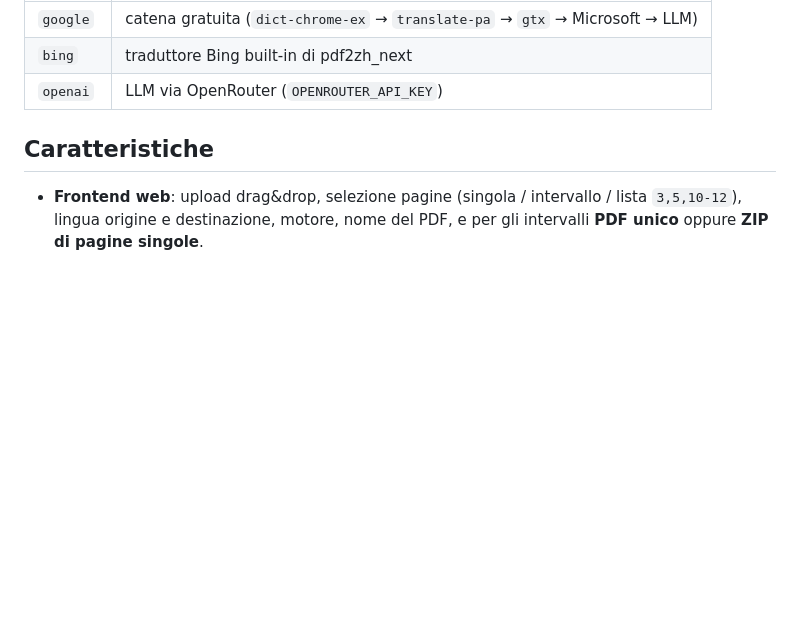
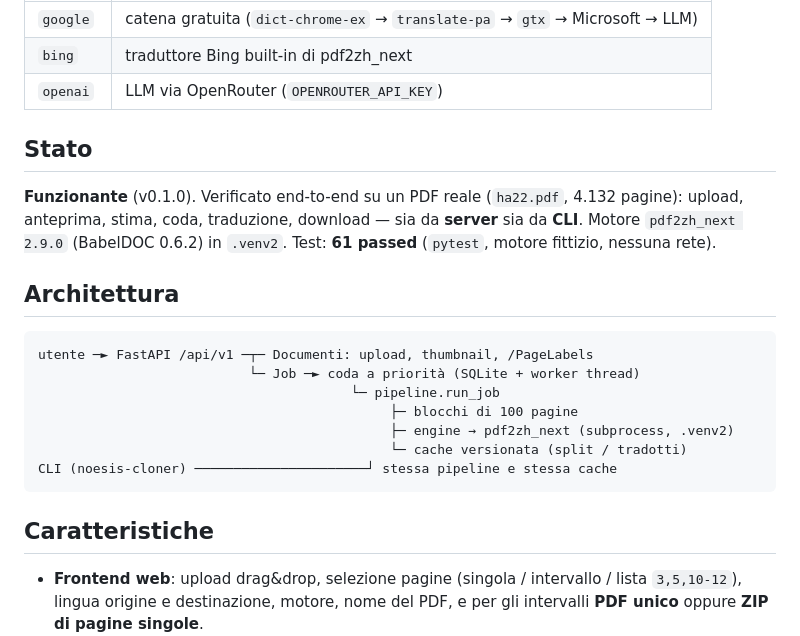
Before and after one commit to vigliafg/noesis-pdf-cloner-service, a Markdown page: README.md, the part around the change. Drawn GitHub-style; blank space fills up the shorter version.

Commit message:
README: sezione Stato (v0.1.0, verificato end-to-end) e Architettura

````diff
--- a/README.md
+++ b/README.md
@@ -13,6 +13,25 @@ Motore: **[pdf2zh_next v2](https://github.com/PDFMathTranslate/PDFMathTranslate-
 | `google` | catena gratuita (`dict-chrome-ex` → `translate-pa` → `gtx` → Microsoft → LLM) |
 | `bing` | traduttore Bing built-in di pdf2zh_next |
 | `openai` | LLM via OpenRouter (`OPENROUTER_API_KEY`) |
+
+## Stato
+
+**Funzionante** (v0.1.0). Verificato end-to-end su un PDF reale (`ha22.pdf`,
+4.132 pagine): upload, anteprima, stima, coda, traduzione, download — sia da
+**server** sia da **CLI**. Motore `pdf2zh_next 2.9.0` (BabelDOC 0.6.2) in `.venv2`.
+Test: **61 passed** (`pytest`, motore fittizio, nessuna rete).
+
+## Architettura
+
+```
+utente ─► FastAPI /api/v1 ─┬─ Documenti: upload, thumbnail, /PageLabels
+                           └─ Job ─► coda a priorità (SQLite + worker thread)
+                                        └─ pipeline.run_job
+                                             ├─ blocchi di 100 pagine
+                                             ├─ engine → pdf2zh_next (subprocess, .venv2)
+                                             └─ cache versionata (split / tradotti)
+CLI (noesis-cloner) ──────────────────────┘ stessa pipeline e stessa cache
+```
 
 ## Caratteristiche
 
````
